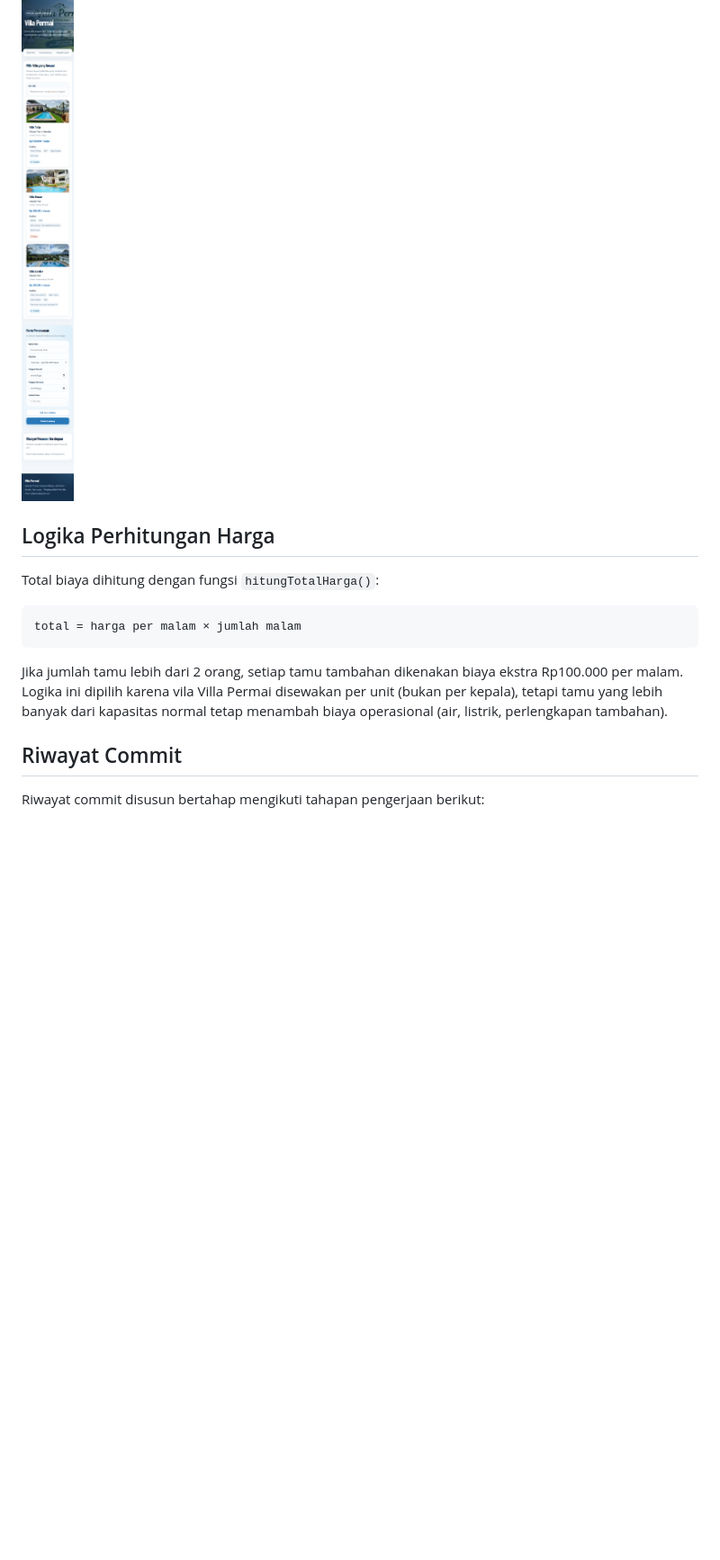
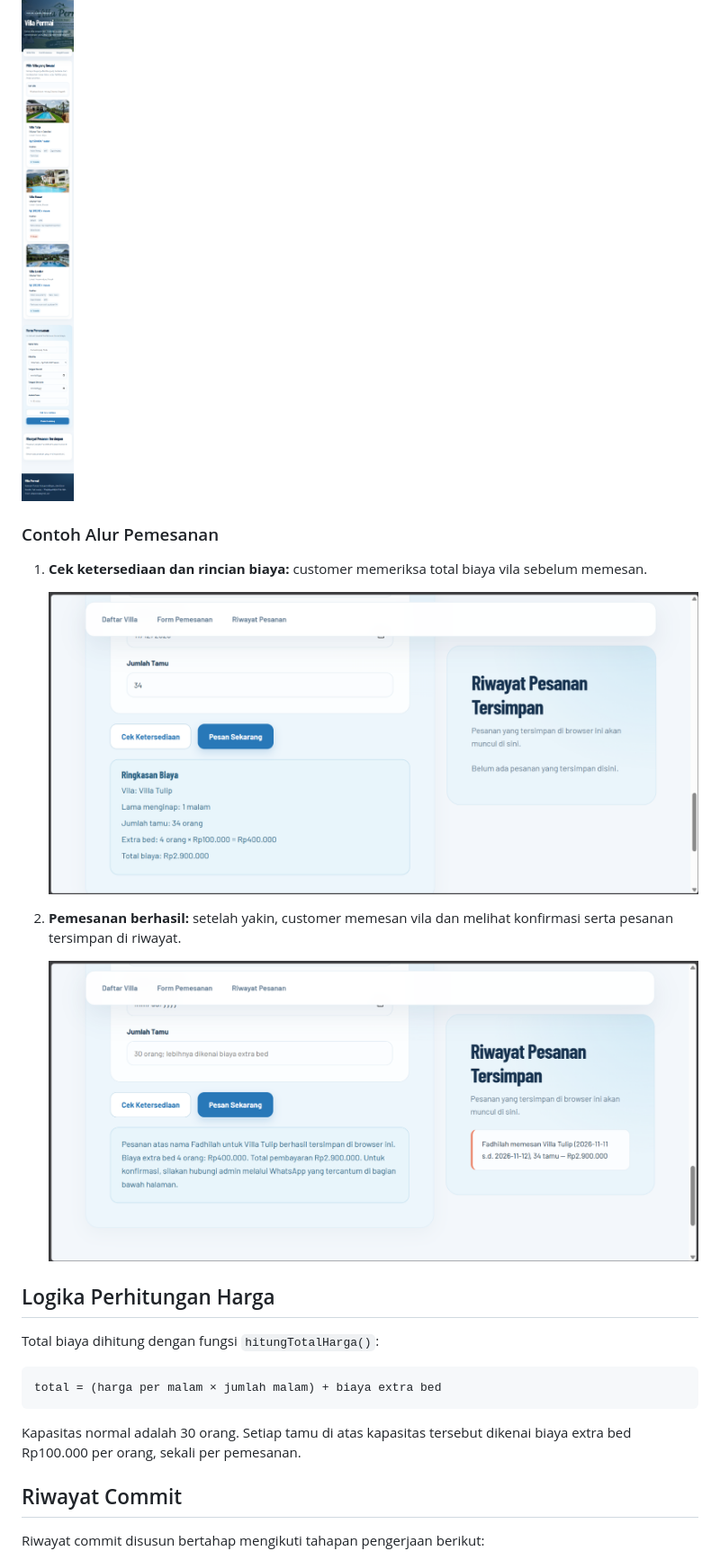
Before and after one commit to arrayya/FadhilahRamadhanArrayyan_24011130518_uts, a Markdown page: README.md, the part around one of its changes. Shown at 90% size. Drawn GitHub-style; pictures changed too: assets/contoh-cek-ketersediaan.png (added), assets/contoh-pemesanan-berhasil.png (added); folded sections open; blank space fills up the shorter version.

````diff
--- a/README.md
+++ b/README.md
@@ -54,15 +60,25 @@ Website telah ditampilkan dan didokumentasikan dalam tangkapan layar satu halama
 <p><img src="assets/screenshot-mobile.png" alt="Tangkapan layar seluruh tampilan website Villa Permai versi mobile" width="260"></p>
 </details>
 
+### Contoh Alur Pemesanan
+
+1. **Cek ketersediaan dan rincian biaya:** customer memeriksa total biaya vila sebelum memesan.
+
+   ![Customer mengecek ketersediaan vila dan rincian biaya, termasuk biaya extra bed](assets/contoh-cek-ketersediaan.png)
+
+2. **Pemesanan berhasil:** setelah yakin, customer memesan vila dan melihat konfirmasi serta pesanan tersimpan di riwayat.
+
+   ![Konfirmasi pemesanan vila berhasil dan tampil di riwayat pesanan](assets/contoh-pemesanan-berhasil.png)
+
 ## Logika Perhitungan Harga
 
 Total biaya dihitung dengan fungsi `hitungTotalHarga()`:
 
 ```
-total = harga per malam × jumlah malam
+total = (harga per malam × jumlah malam) + biaya extra bed
 ```
 
-Jika jumlah tamu lebih dari 2 orang, setiap tamu tambahan dikenakan biaya ekstra Rp100.000 per malam. Logika ini dipilih karena vila Villa Permai disewakan per unit (bukan per kepala), tetapi tamu yang lebih banyak dari kapasitas normal tetap menambah biaya operasional (air, listrik, perlengkapan tambahan).
+Kapasitas normal adalah 30 orang. Setiap tamu di atas kapasitas tersebut dikenai biaya extra bed Rp100.000 per orang, sekali per pemesanan.
 
 ## Riwayat Commit
 
````
Also changed, not shown: other parts of README.md (+7 -1 lines), 3 other files.
